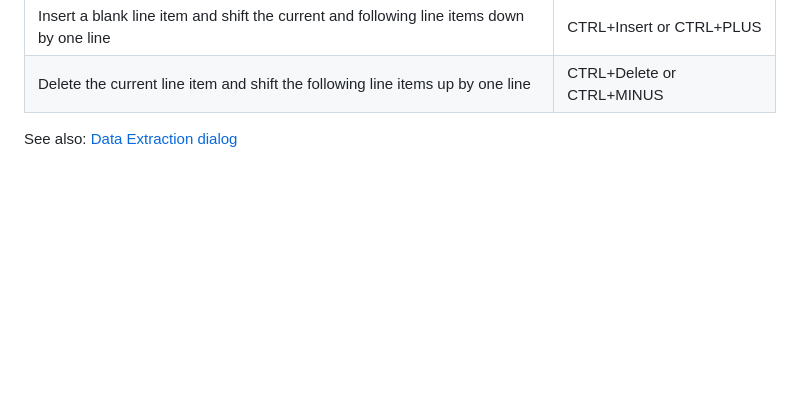
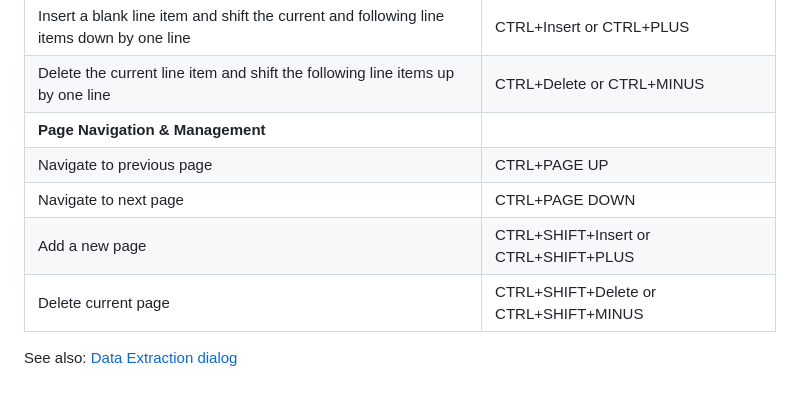
Before and after one commit to shriprem/FWDataViz, a Markdown page: docs/data_extract_key_shortcuts.md, the part around the change. Drawn GitHub-style; blank space fills up the shorter version.

```diff
--- a/docs/data_extract_key_shortcuts.md
+++ b/docs/data_extract_key_shortcuts.md
@@ -18,6 +18,11 @@
 | Swap the current line item with the one _below_ | CTRL+Down Arrow |
 | Insert a blank line item and shift the current and following line items down by one line | CTRL+Insert or CTRL+PLUS |
 | Delete the current line item and shift the following line items up by one line | CTRL+Delete or CTRL+MINUS |
+| **Page Navigation &amp; Management** |
+| Navigate to previous page | CTRL+PAGE UP |
+| Navigate to next page | CTRL+PAGE DOWN |
+| Add a new page | CTRL+SHIFT+Insert or CTRL+SHIFT+PLUS |
+| Delete current page | CTRL+SHIFT+Delete or CTRL+SHIFT+MINUS |
 
 
 See also: [Data Extraction dialog](https://github.com/shriprem/FWDataViz/blob/master/docs/data_extract_dialog.md)
```
Also changed, not shown: docs/data_extract_dialog.md (+15 -3 lines), images/data_extract_dialog.png, images/data_extract_sample.png.
